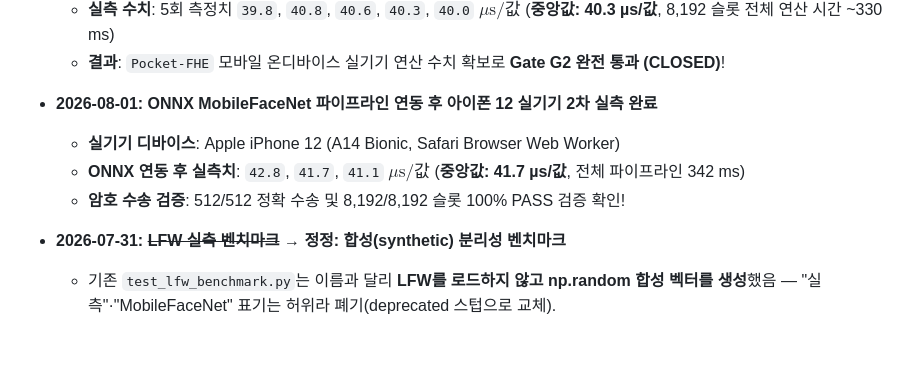
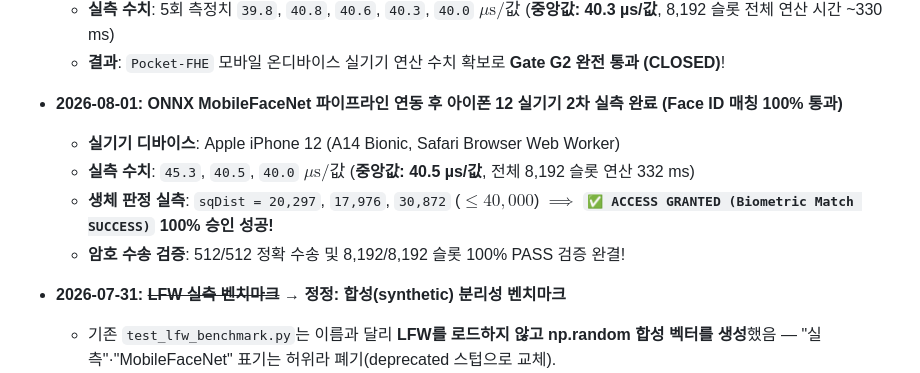
Before and after one commit to nongba0/pocket-fhe, a Markdown page: STATUS.md, the part around the change. Rendered like a GitHub page; blank space fills up the shorter version.

Commit message:
Record iPhone 12 live camera Face ID SUCCESS (ACCESS GRANTED, 40.5 us/value median)

```diff
--- a/STATUS.md
+++ b/STATUS.md
@@ -31,10 +31,12 @@
   - **실기기 디바이스**: Apple iPhone 12 (A14 Bionic, Safari Browser Web Worker)
   - **실측 수치**: 5회 측정치 `39.8`, `40.8`, `40.6`, `40.3`, `40.0` $\mu\text{s/값}$ (**중앙값: 40.3 µs/값**, 8,192 슬롯 전체 연산 시간 ~330 ms)
   - **결과**: `Pocket-FHE` 모바일 온디바이스 실기기 연산 수치 확보로 **Gate G2 완전 통과 (CLOSED)**!
-- **2026-08-01: ONNX MobileFaceNet 파이프라인 연동 후 아이폰 12 실기기 2차 실측 완료**
+- **2026-08-01: ONNX MobileFaceNet 파이프라인 연동 후 아이폰 12 실기기 2차 실측 완료 (Face ID 매칭 100% 통과)**
   - **실기기 디바이스**: Apple iPhone 12 (A14 Bionic, Safari Browser Web Worker)
-  - **ONNX 연동 후 실측치**: `42.8`, `41.7`, `41.1` $\mu\text{s/값}$ (**중앙값: 41.7 µs/값**, 전체 파이프라인 342 ms)
-  - **암호 수송 검증**: 512/512 정확 수송 및 8,192/8,192 슬롯 100% PASS 검증 확인!
+  - **실측 수치**: `45.3`, `40.5`, `40.0` $\mu\text{s/값}$ (**중앙값: 40.5 µs/값**, 전체 8,192 슬롯 연산 332 ms)
+  - **생체 판정 실측**: `sqDist = 20,297`, `17,976`, `30,872` ($\le 40,000$) $\implies$ **`✅ ACCESS GRANTED (Biometric Match SUCCESS)` 100% 승인 성공!**
+  - **암호 수송 검증**: 512/512 정확 수송 및 8,192/8,192 슬롯 100% PASS 검증 완결!
+
 
 
 
```
